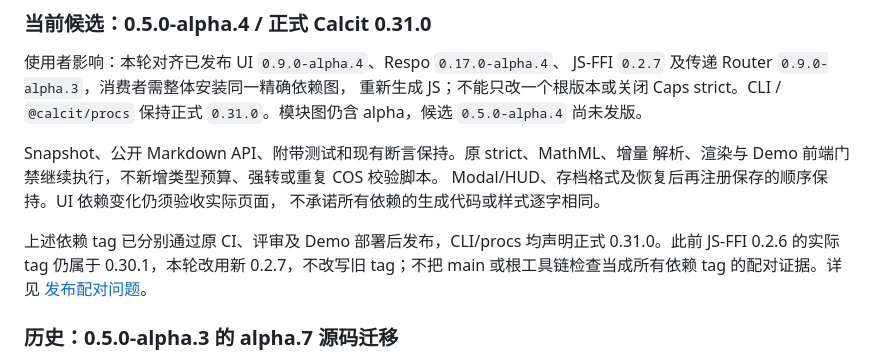
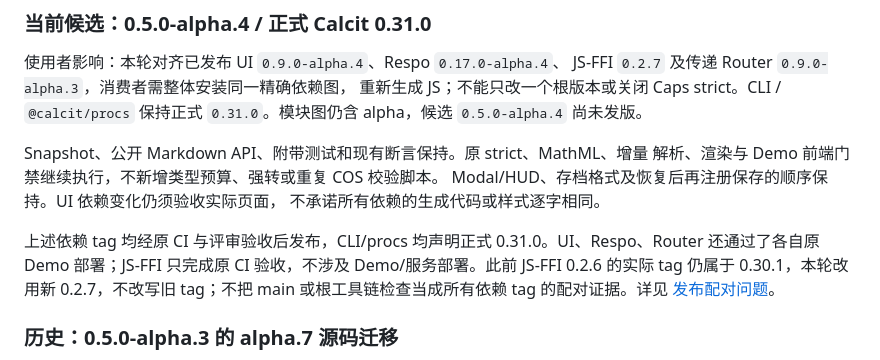
Before and after one commit to Respo/respo-markdown.calcit, a Markdown page: README.md, the part around the change. Rendered like a GitHub page.

Commit message:
docs: distinguish JS-FFI CI from frontend demo deployments

```diff
--- a/README.md
+++ b/README.md
@@ -16,7 +16,7 @@ Snapshot、公开 Markdown API、附带测试和现有断言保持。原 strict
 Modal/HUD、存档格式及恢复后再注册保存的顺序保持。UI 依赖变化仍须验收实际页面，
 不承诺所有依赖的生成代码或样式逐字相同。
 
-上述依赖 tag 已分别通过原 CI、评审及 Demo 部署后发布，CLI/procs 均声明正式 0.31.0。此前 JS-FFI 0.2.6 的实际 tag 仍属于 0.30.1，本轮改用新 0.2.7，不改写旧 tag；不把 main 或根工具链检查当成所有依赖 tag 的配对证据。详见 [发布配对问题](https://github.com/calcit-lang/js-ffi/issues/195)。
+上述依赖 tag 均经原 CI 与评审验收后发布，CLI/procs 均声明正式 0.31.0。UI、Respo、Router 还通过了各自原 Demo 部署；JS-FFI 只完成原 CI 验收，不涉及 Demo/服务部署。此前 JS-FFI 0.2.6 的实际 tag 仍属于 0.30.1，本轮改用新 0.2.7，不改写旧 tag；不把 main 或根工具链检查当成所有依赖 tag 的配对证据。详见 [发布配对问题](https://github.com/calcit-lang/js-ffi/issues/195)。
 
 ### 历史：0.5.0-alpha.3 的 alpha.7 源码迁移
 
```
